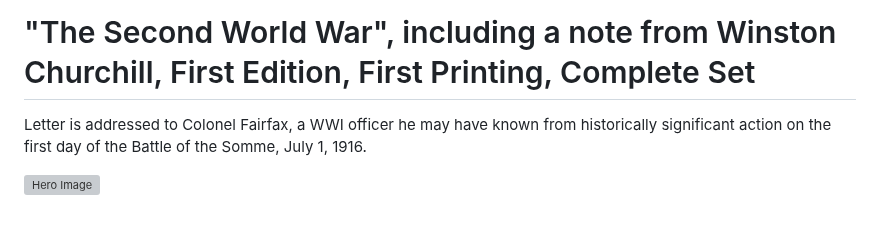
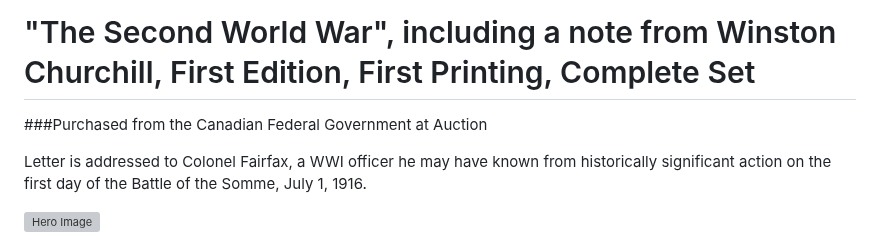
Before and after one commit to HarleyCoops/Churchill, a Markdown page: Readme.md, the part around the change. Rendered like a GitHub page; blank space fills up the shorter version; grey boxes are pictures that could not be loaded.

Commit message:
quick push

```diff
--- a/Readme.md
+++ b/Readme.md
@@ -1,4 +1,5 @@
 # "The Second World War", including a note from Winston Churchill, First Edition, First Printing, Complete Set
+###Purchased from the Canadian Federal Government at Auction
 
 Letter is addressed to Colonel Fairfax, a WWI officer he may have known from historically significant action on the first day of the Battle of the Somme, July 1, 1916.
 
```
